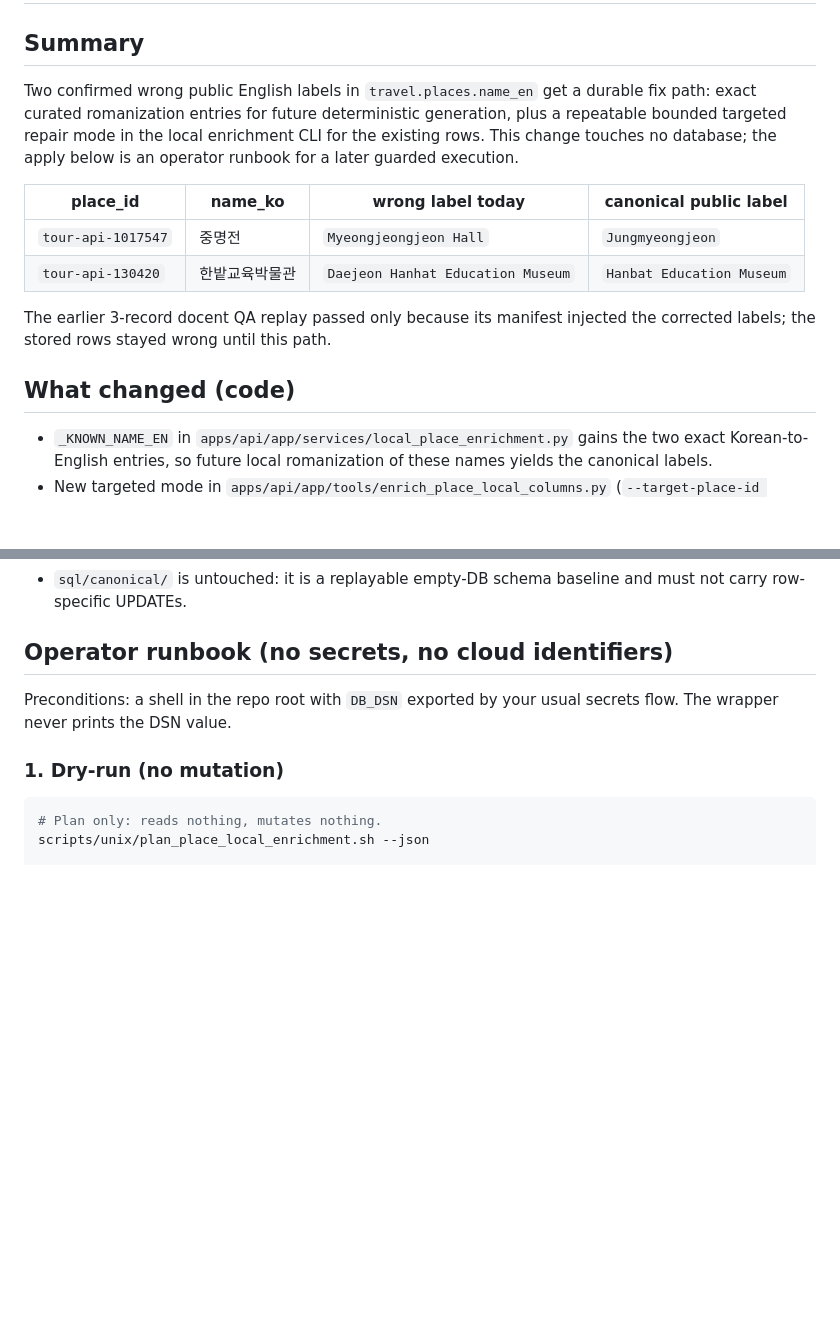
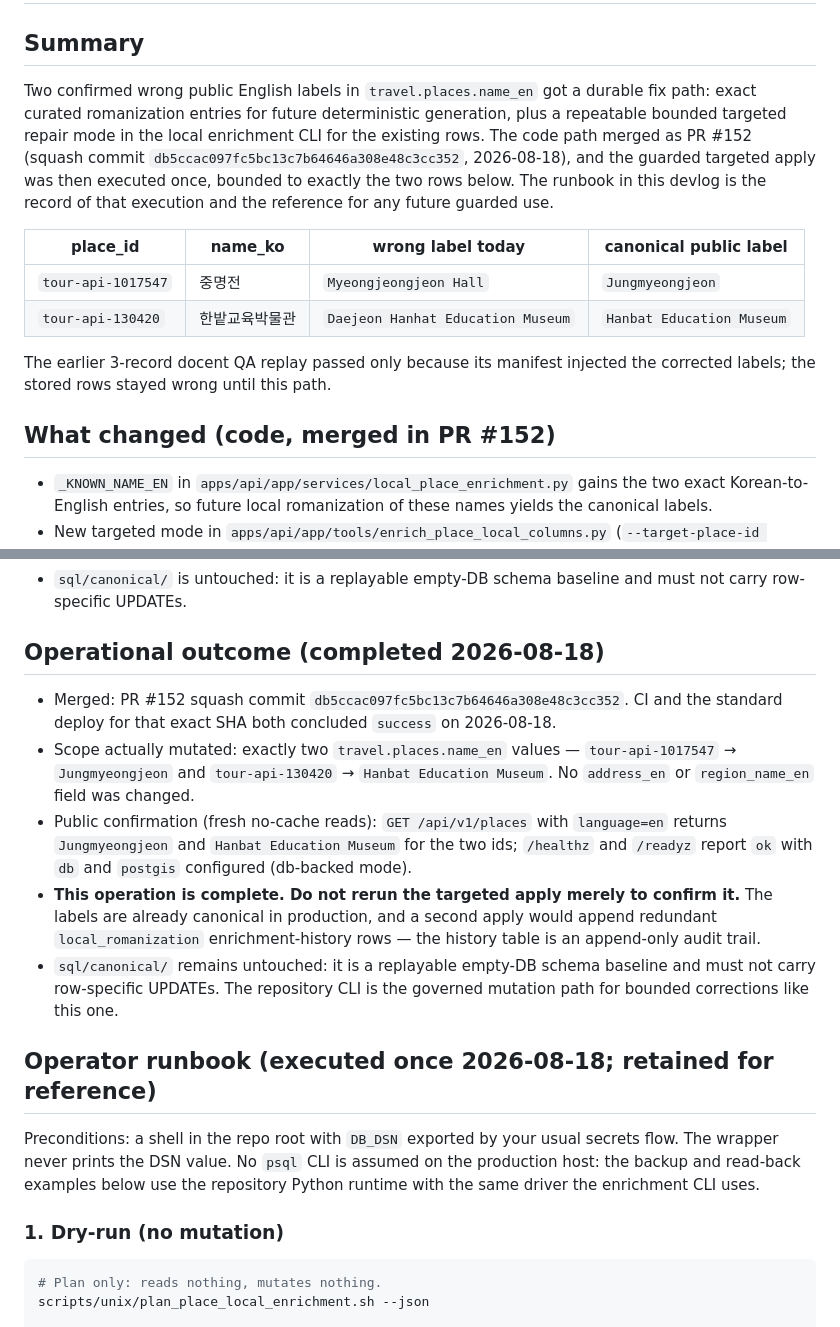
Before and after one commit to 3dt-1st-org/LALA-next, a Markdown page: docs/devlogs/2026-08-19-canonical-place-name-en-repair.md, 2 parts joined by grey strips. GitHub-like rendering; blank space fills up the shorter version.

Commit message:
docs(devlog): record completed canonical place-name repair outcome

```diff
--- a/docs/devlogs/2026-08-19-canonical-place-name-en-repair.md
+++ b/docs/devlogs/2026-08-19-canonical-place-name-en-repair.md
@@ -2,11 +2,14 @@
 
 ## Summary
 
-Two confirmed wrong public English labels in `travel.places.name_en` get a
+Two confirmed wrong public English labels in `travel.places.name_en` got a
 durable fix path: exact curated romanization entries for future deterministic
 generation, plus a repeatable bounded targeted repair mode in the local
-enrichment CLI for the existing rows. This change touches no database; the
-apply below is an operator runbook for a later guarded execution.
+enrichment CLI for the existing rows. The code path merged as PR #152 (squash
+commit `db5ccac097fc5bc13c7b64646a308e48c3cc352`, 2026-08-18), and the
+guarded targeted apply was then executed once, bounded to exactly the two rows
+below. The runbook in this devlog is the record of that execution and the
+reference for any future guarded use.
 
 | place_id | name_ko | wrong label today | canonical public label |
 | --- | --- | --- | --- |
@@ -16,7 +19,7 @@ apply below is an operator runbook for a later guarded execution.
 The earlier 3-record docent QA replay passed only because its manifest
 injected the corrected labels; the stored rows stayed wrong until this path.
 
-## What changed (code)
+## What changed (code, merged in PR #152)
 
 - `_KNOWN_NAME_EN` in `apps/api/app/services/local_place_enrichment.py` gains
   the two exact Korean-to-English entries, so future local romanization of
@@ -43,10 +46,33 @@ injected the corrected labels; the stored rows stayed wrong until this path.
 - `sql/canonical/` is untouched: it is a replayable empty-DB schema baseline
   and must not carry row-specific UPDATEs.
 
-## Operator runbook (no secrets, no cloud identifiers)
+## Operational outcome (completed 2026-08-18)
+
+- Merged: PR #152 squash commit `db5ccac097fc5bc13c7b64646a308e48c3cc352`.
+  CI and the standard deploy for that exact SHA both concluded `success` on
+  2026-08-18.
+- Scope actually mutated: exactly two `travel.places.name_en` values —
+  `tour-api-1017547` → `Jungmyeongjeon` and `tour-api-130420` →
+  `Hanbat Education Museum`. No `address_en` or `region_name_en` field was
+  changed.
+- Public confirmation (fresh no-cache reads): `GET /api/v1/places` with
+  `language=en` returns `Jungmyeongjeon` and `Hanbat Education Museum` for
+  the two ids; `/healthz` and `/readyz` report `ok` with `db` and `postgis`
+  configured (db-backed mode).
+- **This operation is complete. Do not rerun the targeted apply merely to
+  confirm it.** The labels are already canonical in production, and a second
+  apply would append redundant `local_romanization` enrichment-history rows —
+  the history table is an append-only audit trail.
+- `sql/canonical/` remains untouched: it is a replayable empty-DB schema
+  baseline and must not carry row-specific UPDATEs. The repository CLI is the
+  governed mutation path for bounded corrections like this one.
+
+## Operator runbook (executed once 2026-08-18; retained for reference)
 
 Preconditions: a shell in the repo root with `DB_DSN` exported by your usual
-secrets flow. The wrapper never prints the DSN value.
+secrets flow. The wrapper never prints the DSN value. No `psql` CLI is
+assumed on the production host: the backup and read-back examples below use
+the repository Python runtime with the same driver the enrichment CLI uses.
 
 ### 1. Dry-run (no mutation)
 
```
